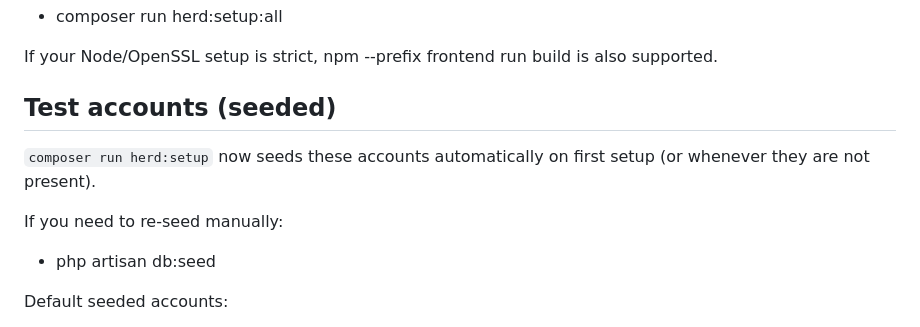
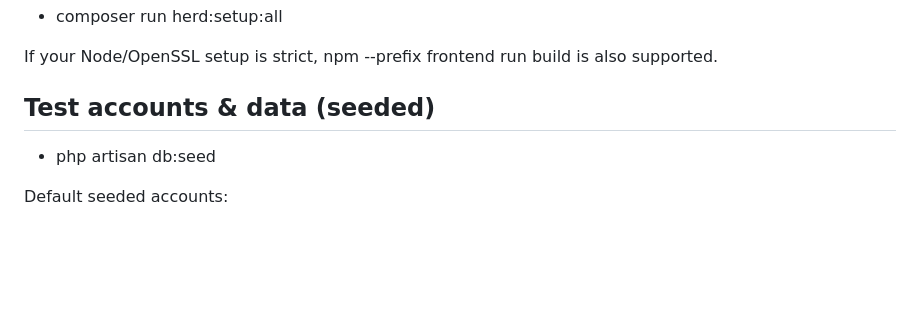
Before and after one commit to danw547-source/task-manager, a Markdown page: README.md, the part around the change. GitHub-like rendering; blank space fills up the shorter version.

Commit message:
Revise test accounts section in README
Updated section title and removed manual seeding instructions.

```diff
--- a/README.md
+++ b/README.md
@@ -105,11 +105,7 @@ Optional one-liner for steps 2 + 3 + 4:
 
 If your Node/OpenSSL setup is strict, npm --prefix frontend run build is also supported.
 
-## Test accounts (seeded)
-
-`composer run herd:setup` now seeds these accounts automatically on first setup (or whenever they are not present).
-
-If you need to re-seed manually:
+## Test accounts & data (seeded)
 
 - php artisan db:seed
 
```
